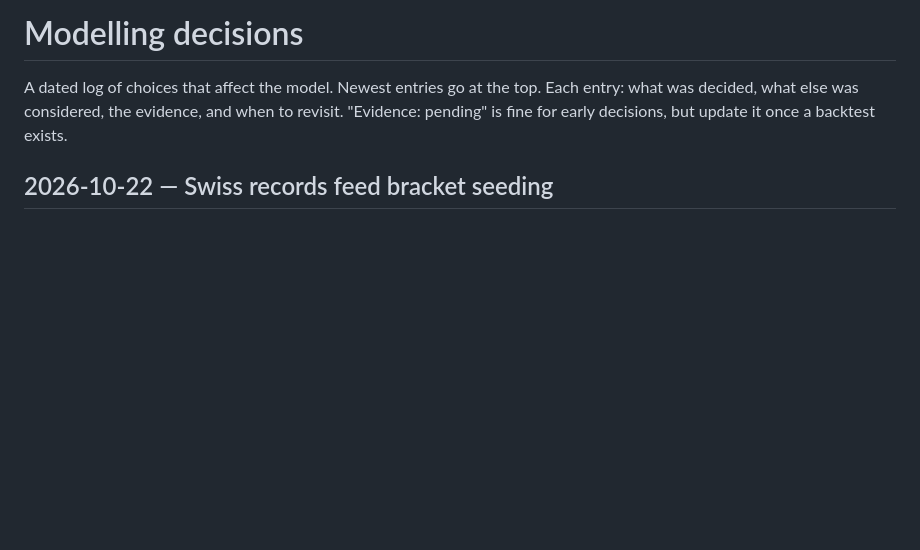
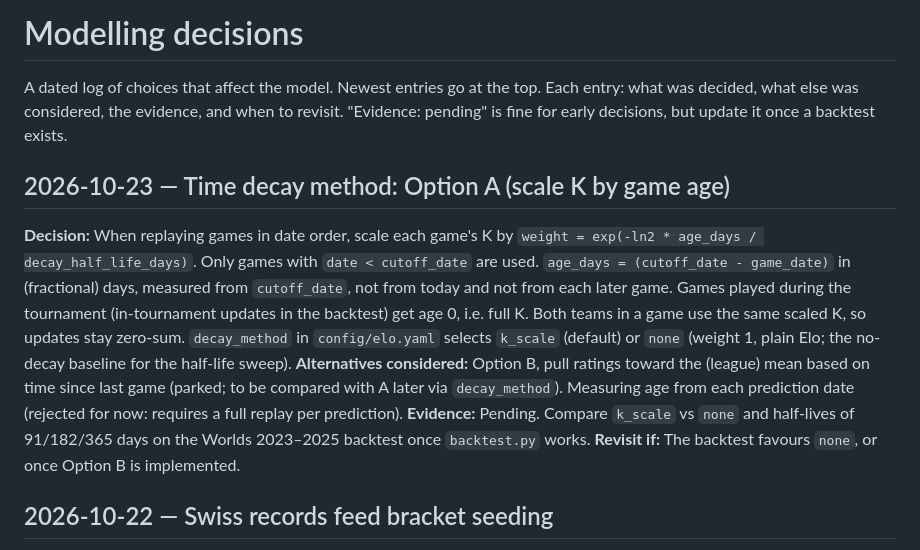
Before and after one commit to Tofu80/LoL-Worlds-Predictor, a Markdown page: docs/decisions.md, the part around the change. Drawn GitHub-style; blank space fills up the shorter version.

Commit message:
docs: log time-decay Option A and how it will be judged
Records why K-scaling was chosen over regress-to-mean and per-prediction age,
and commits to the backtest sweep (k_scale vs none, 91/182/365-day half-lives)
that will confirm or overturn it.

Co-Authored-By: Claude Opus 5.5 <noreply@anthropic.com>

```diff
--- a/docs/decisions.md
+++ b/docs/decisions.md
@@ -11,6 +11,21 @@ Each entry: what was decided, what else was considered, the evidence, and when t
 **Evidence:** (backtest log loss / Brier, data checks, reasoning)
 **Revisit if:**
 -->
+
+## 2026-10-23 — Time decay method: Option A (scale K by game age)
+**Decision:** When replaying games in date order, scale each game's K by
+`weight = exp(-ln2 * age_days / decay_half_life_days)`. Only games with `date < cutoff_date` are
+used. `age_days = (cutoff_date - game_date)` in (fractional) days, measured from `cutoff_date`,
+not from today and not from each later game. Games played during the tournament (in-tournament
+updates in the backtest) get age 0, i.e. full K. Both teams in a game use the same scaled K, so
+updates stay zero-sum. `decay_method` in `config/elo.yaml` selects `k_scale` (default) or `none`
+(weight 1, plain Elo; the no-decay baseline for the half-life sweep).
+**Alternatives considered:** Option B, pull ratings toward the (league) mean based on time since
+last game (parked; to be compared with A later via `decay_method`). Measuring age from each
+prediction date (rejected for now: requires a full replay per prediction).
+**Evidence:** Pending. Compare `k_scale` vs `none` and half-lives of 91/182/365 days on the
+Worlds 2023–2025 backtest once `backtest.py` works.
+**Revisit if:** The backtest favours `none`, or once Option B is implemented.
 
 ## 2026-10-22 — Swiss records feed bracket seeding
 **Decision:** The Swiss simulation returns every team's final (wins, losses) record, and the
```
